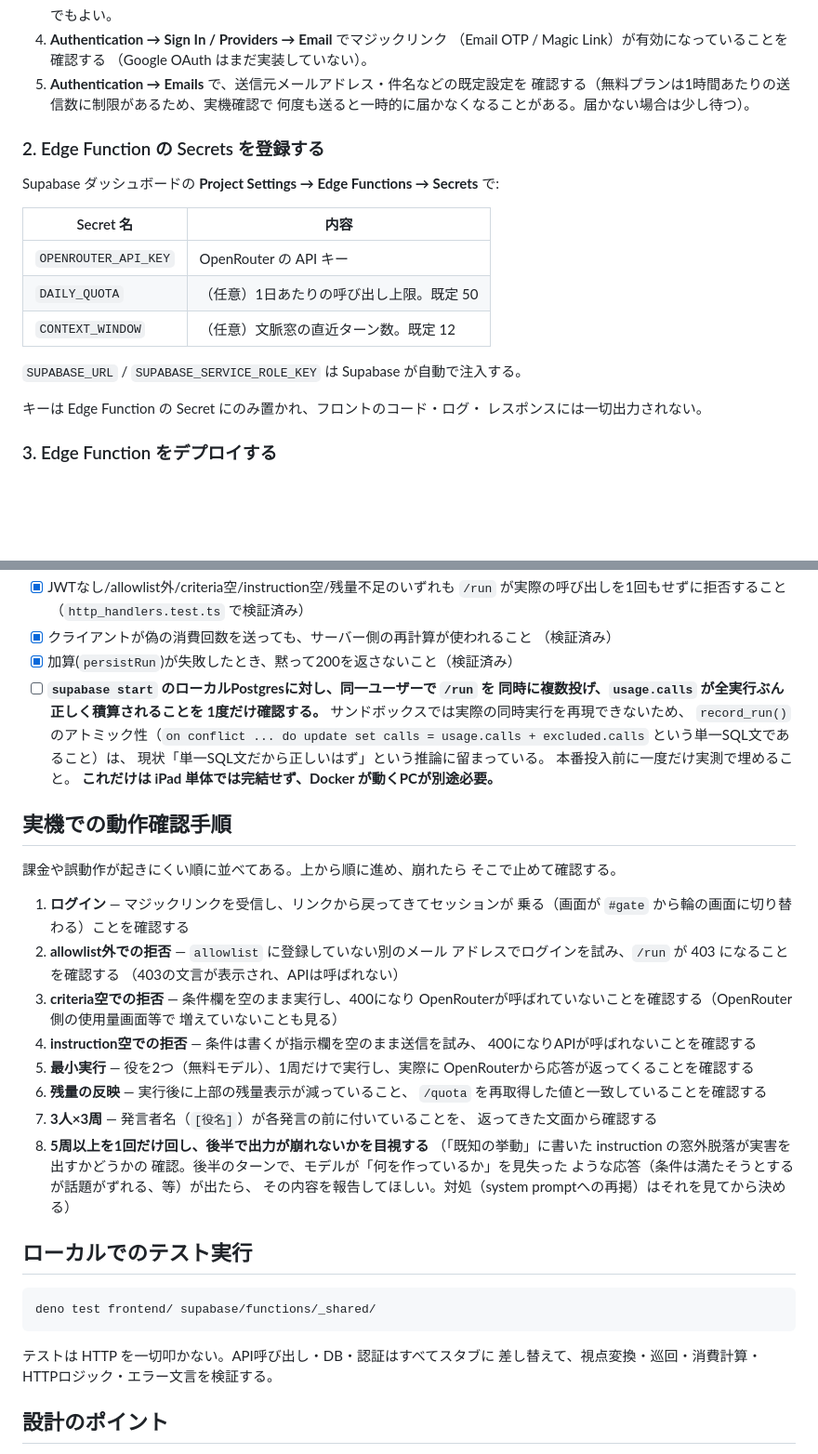
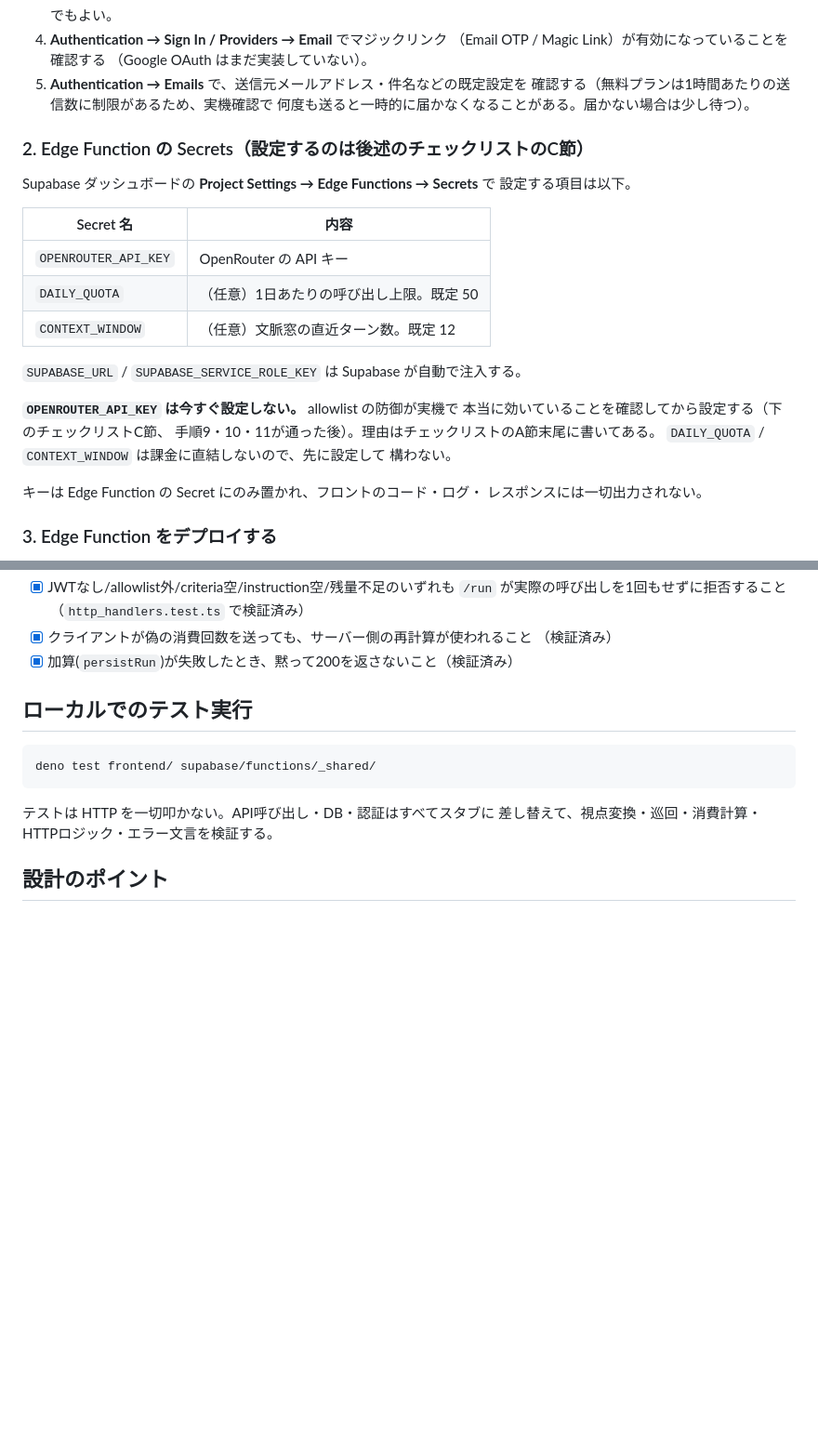
Before and after one commit to 66088kobayashi-ship-it/gemini, a Markdown page: README.md, 2 parts joined by grey strips. Shown at 93% size. GitHub-like rendering; blank space fills up the shorter version.

```diff
--- a/README.md
+++ b/README.md
@@ -79,9 +79,10 @@ supabase/
    確認する（無料プランは1時間あたりの送信数に制限があるため、実機確認で
    何度も送ると一時的に届かなくなることがある。届かない場合は少し待つ）。
 
-### 2. Edge Function の Secrets を登録する
+### 2. Edge Function の Secrets（設定するのは後述のチェックリストのC節）
 
-Supabase ダッシュボードの **Project Settings → Edge Functions → Secrets** で:
+Supabase ダッシュボードの **Project Settings → Edge Functions → Secrets** で
+設定する項目は以下。
 
 | Secret 名             | 内容                                                  |
 | ---------------------- | ----------------------------------------------------- |
@@ -90,6 +91,12 @@ Supabase ダッシュボードの **Project Settings → Edge Functions → Secr
 | `CONTEXT_WINDOW`       | （任意）文脈窓の直近ターン数。既定 12                 |
 
 `SUPABASE_URL` / `SUPABASE_SERVICE_ROLE_KEY` は Supabase が自動で注入する。
+
+**`OPENROUTER_API_KEY` は今すぐ設定しない。** allowlist の防御が実機で
+本当に効いていることを確認してから設定する（下のチェックリストC節、
+手順9・10・11が通った後）。理由はチェックリストのA節末尾に書いてある。
+`DAILY_QUOTA` / `CONTEXT_WINDOW` は課金に直結しないので、先に設定して
+構わない。
 
 キーは Edge Function の Secret にのみ置かれ、フロントのコード・ログ・
 レスポンスには一切出力されない。
@@ -177,41 +241,6 @@ Supabase ダッシュボードの **Authentication → URL Configuration** で:
 - [x] クライアントが偽の消費回数を送っても、サーバー側の再計算が使われること
       （検証済み）
 - [x] 加算(`persistRun`)が失敗したとき、黙って200を返さないこと（検証済み）
-- [ ] **`supabase start` のローカルPostgresに対し、同一ユーザーで `/run` を
-      同時に複数投げ、`usage.calls` が全実行ぶん正しく積算されることを
-      1度だけ確認する。** サンドボックスでは実際の同時実行を再現できないため、
-      `record_run()` のアトミック性（`on conflict ... do update set
-      calls = usage.calls + excluded.calls` という単一SQL文であること）は、
-      現状「単一SQL文だから正しいはず」という推論に留まっている。
-      本番投入前に一度だけ実測で埋めること。
-      **これだけは iPad 単体では完結せず、Docker が動くPCが別途必要。**
-
-## 実機での動作確認手順
-
-課金や誤動作が起きにくい順に並べてある。上から順に進め、崩れたら
-そこで止めて確認する。
-
-1. **ログイン** — マジックリンクを受信し、リンクから戻ってきてセッションが
-   乗る（画面が `#gate` から輪の画面に切り替わる）ことを確認する
-2. **allowlist外での拒否** — `allowlist` に登録していない別のメール
-   アドレスでログインを試み、`/run` が 403 になることを確認する
-   （403の文言が表示され、APIは呼ばれない）
-3. **criteria空での拒否** — 条件欄を空のまま実行し、400になり
-   OpenRouterが呼ばれていないことを確認する（OpenRouter側の使用量画面等で
-   増えていないことも見る）
-4. **instruction空での拒否** — 条件は書くが指示欄を空のまま送信を試み、
-   400になりAPIが呼ばれないことを確認する
-5. **最小実行** — 役を2つ（無料モデル）、1周だけで実行し、実際に
-   OpenRouterから応答が返ってくることを確認する
-6. **残量の反映** — 実行後に上部の残量表示が減っていること、
-   `/quota` を再取得した値と一致していることを確認する
-7. **3人×3周** — 発言者名（`[役名]`）が各発言の前に付いていることを、
-   返ってきた文面から確認する
-8. **5周以上を1回だけ回し、後半で出力が崩れないかを目視する**
-   （「既知の挙動」に書いた instruction の窓外脱落が実害を出すかどうかの
-   確認。後半のターンで、モデルが「何を作っているか」を見失った
-   ような応答（条件は満たそうとするが話題がずれる、等）が出たら、
-   その内容を報告してほしい。対処（system promptへの再掲）はそれを見てから決める）
 
 ## ローカルでのテスト実行
 
```
Also changed, not shown: other parts of README.md (+69 -12 lines).
